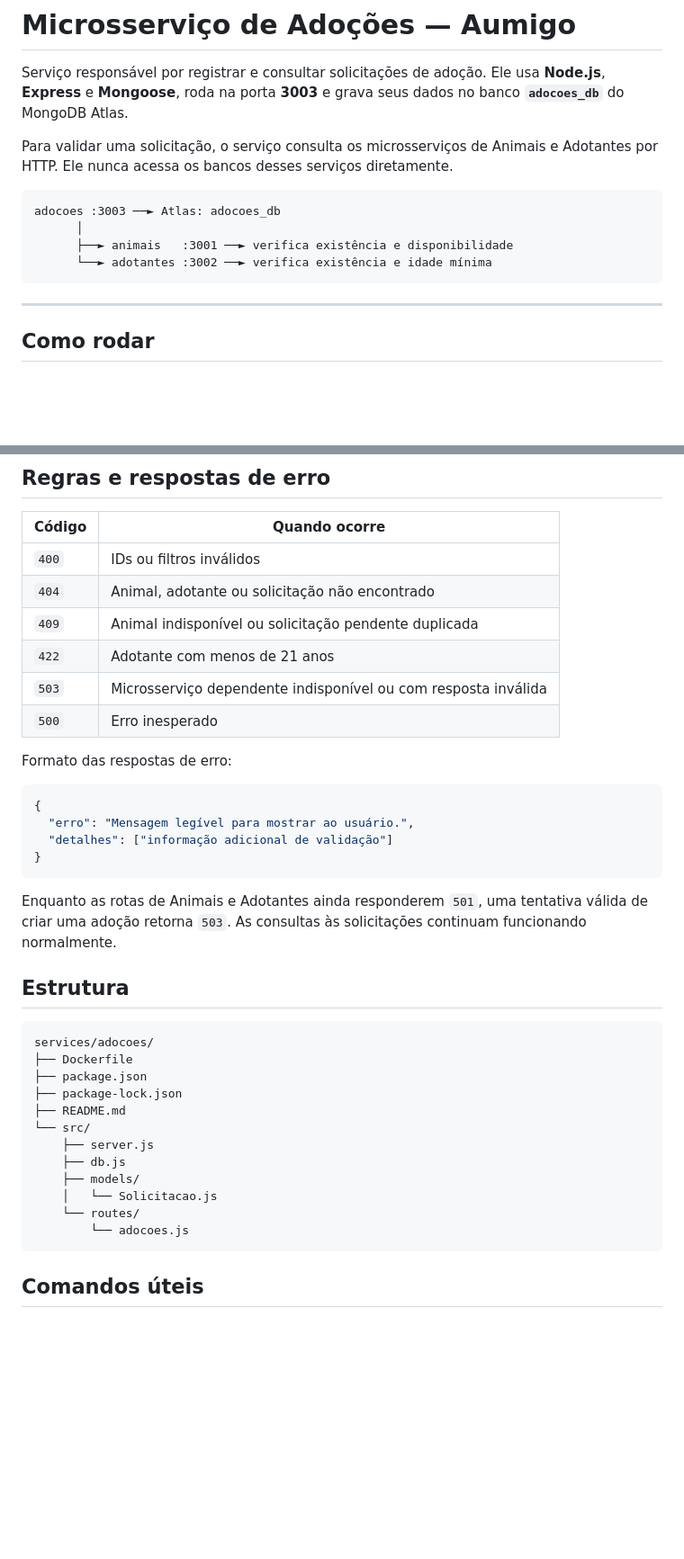
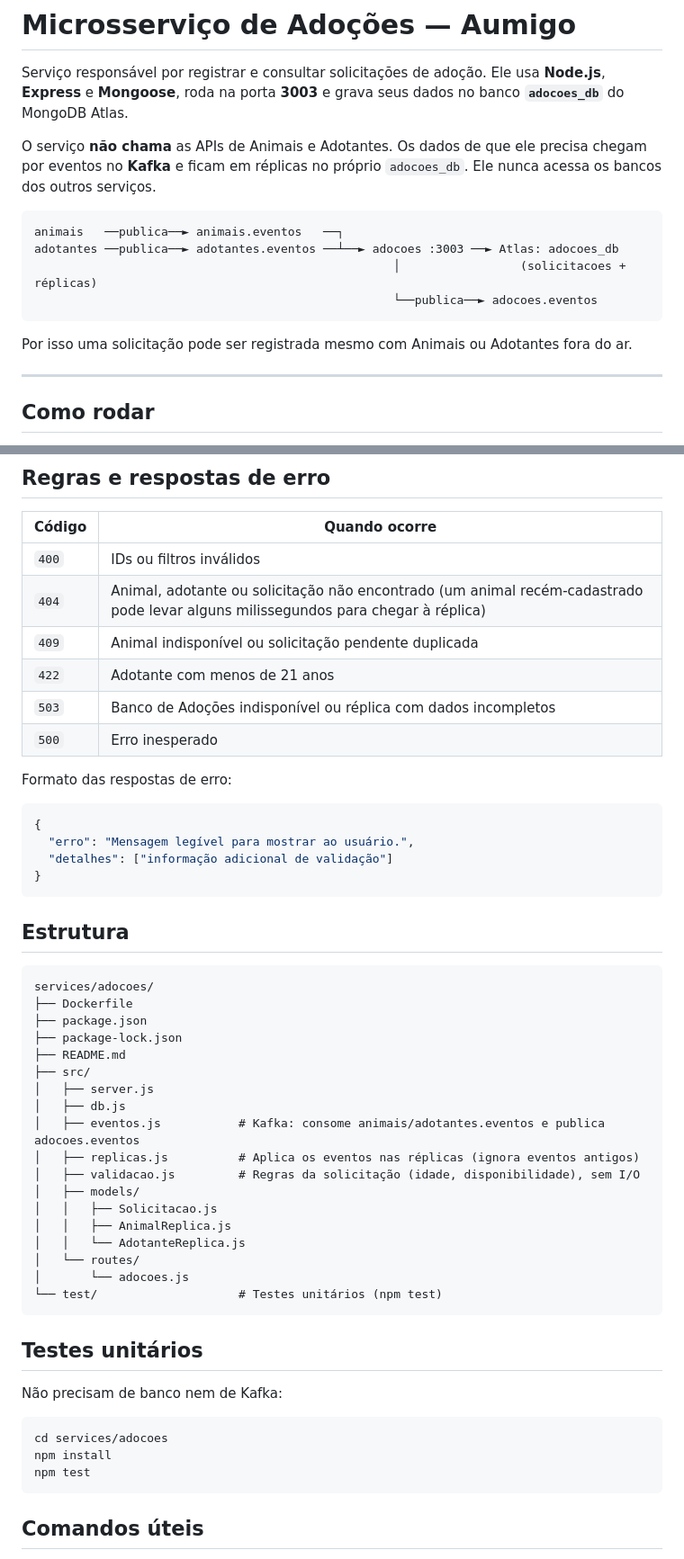
Before and after one commit to Athurgomes/adotapet, a Markdown page: services/adocoes/README.md, 2 parts joined by grey strips. Shown at 90% size. Drawn GitHub-style; blank space fills up the shorter version.

Commit message:
docs(adocoes): descreve as réplicas e o consumo do Kafka no README do serviço

````diff
--- a/services/adocoes/README.md
+++ b/services/adocoes/README.md
@@ -2,14 +2,16 @@
 
 Serviço responsável por registrar e consultar solicitações de adoção. Ele usa **Node.js**, **Express** e **Mongoose**, roda na porta **3003** e grava seus dados no banco **`adocoes_db`** do MongoDB Atlas.
 
-Para validar uma solicitação, o serviço consulta os microsserviços de Animais e Adotantes por HTTP. Ele nunca acessa os bancos desses serviços diretamente.
+O serviço **não chama** as APIs de Animais e Adotantes. Os dados de que ele precisa chegam por eventos no **Kafka** e ficam em réplicas no próprio `adocoes_db`. Ele nunca acessa os bancos dos outros serviços.
 
 ```
-adocoes :3003 ──► Atlas: adocoes_db
-      │
-      ├──► animais   :3001 ──► verifica existência e disponibilidade
-      └──► adotantes :3002 ──► verifica existência e idade mínima
+animais   ──publica──► animais.eventos   ──┐
+adotantes ──publica──► adotantes.eventos ──┴──► adocoes :3003 ──► Atlas: adocoes_db
+                                                   │                 (solicitacoes + réplicas)
+                                                   └──publica──► adocoes.eventos
 ```
+
+Por isso uma solicitação pode ser registrada mesmo com Animais ou Adotantes fora do ar.
 
 ---
 
@@ -148,10 +163,10 @@ curl http://localhost:3003/adocoes/6710f1c2a1b2c3d4e5f60201
 | Código | Quando ocorre |
 |---|---|
 | `400` | IDs ou filtros inválidos |
-| `404` | Animal, adotante ou solicitação não encontrado |
+| `404` | Animal, adotante ou solicitação não encontrado (um animal recém-cadastrado pode levar alguns milissegundos para chegar à réplica) |
 | `409` | Animal indisponível ou solicitação pendente duplicada |
 | `422` | Adotante com menos de 21 anos |
-| `503` | Microsserviço dependente indisponível ou com resposta inválida |
+| `503` | Banco de Adoções indisponível ou réplica com dados incompletos |
 | `500` | Erro inesperado |
 
 Formato das respostas de erro:
@@ -163,8 +178,6 @@ Formato das respostas de erro:
 }
 ```
 
-Enquanto as rotas de Animais e Adotantes ainda responderem `501`, uma tentativa válida de criar uma adoção retorna `503`. As consultas às solicitações continuam funcionando normalmente.
-
 ## Estrutura
 
 ```
@@ -173,13 +186,29 @@ services/adocoes/
 ├── package.json
 ├── package-lock.json
 ├── README.md
-└── src/
-    ├── server.js
-    ├── db.js
-    ├── models/
-    │   └── Solicitacao.js
-    └── routes/
-        └── adocoes.js
+├── src/
+│   ├── server.js
+│   ├── db.js
+│   ├── eventos.js           # Kafka: consome animais/adotantes.eventos e publica adocoes.eventos
+│   ├── replicas.js          # Aplica os eventos nas réplicas (ignora eventos antigos)
+│   ├── validacao.js         # Regras da solicitação (idade, disponibilidade), sem I/O
+│   ├── models/
+│   │   ├── Solicitacao.js
+│   │   ├── AnimalReplica.js
+│   │   └── AdotanteReplica.js
+│   └── routes/
+│       └── adocoes.js
+└── test/                    # Testes unitários (npm test)
+```
+
+## Testes unitários
+
+Não precisam de banco nem de Kafka:
+
+```bash
+cd services/adocoes
+npm install
+npm test
 ```
 
 ## Comandos úteis
````
Also changed, not shown: other parts of services/adocoes/README.md (+23 -8 lines).
